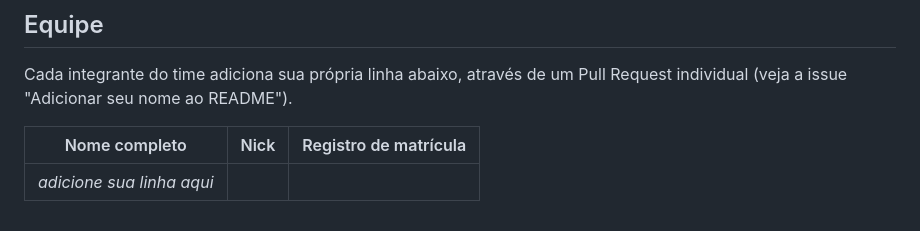
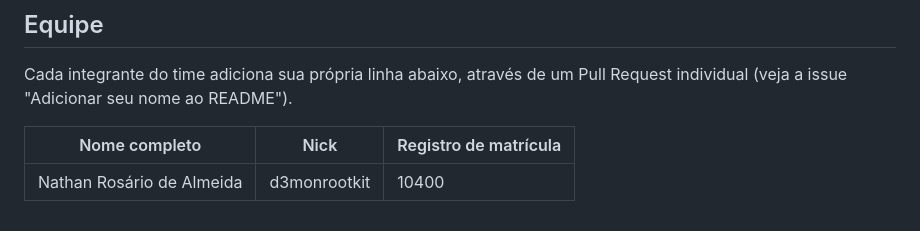
Before and after one commit to KauaBMSousa/biblioteca_2Mtec_2026_B, a Markdown page: README.md, the part around the change. Rendered like a GitHub page.

Commit message:
alteração do readme
adicionei meu nome no readme
close #92

```diff
--- a/README.md
+++ b/README.md
@@ -131,4 +131,4 @@ Pull Request individual (veja a issue "Adicionar seu nome ao README").
 
 | Nome completo | Nick | Registro de matrícula |
 |---|---|---|
-| _adicione sua linha aqui_ | | |
+| Nathan Rosário de Almeida | d3monrootkit | 10400 |
```
